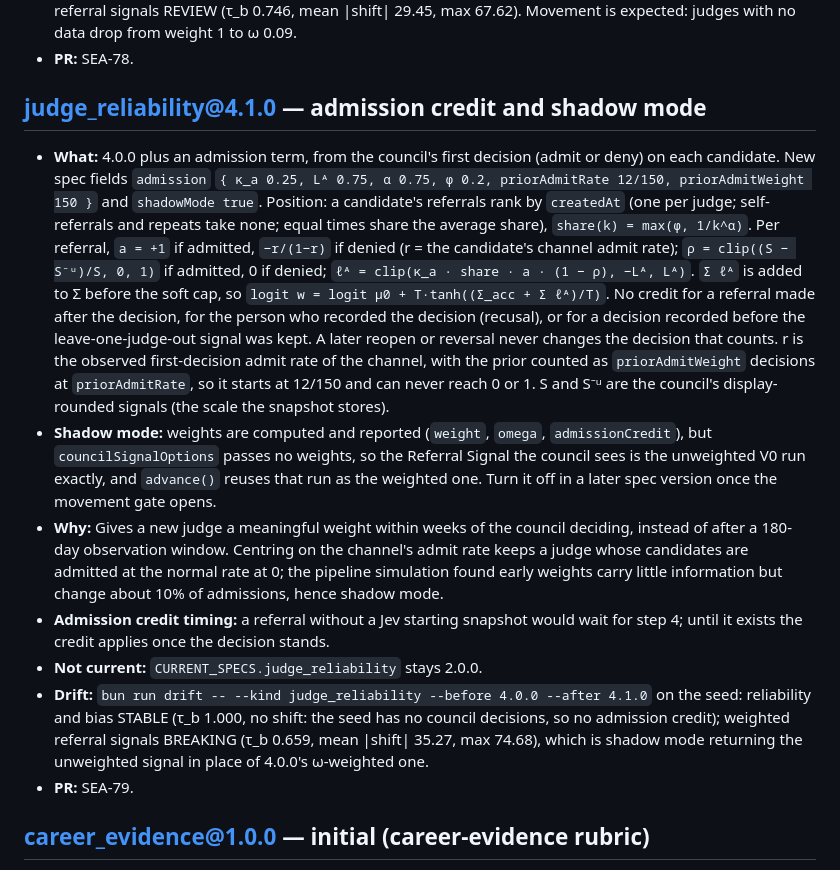
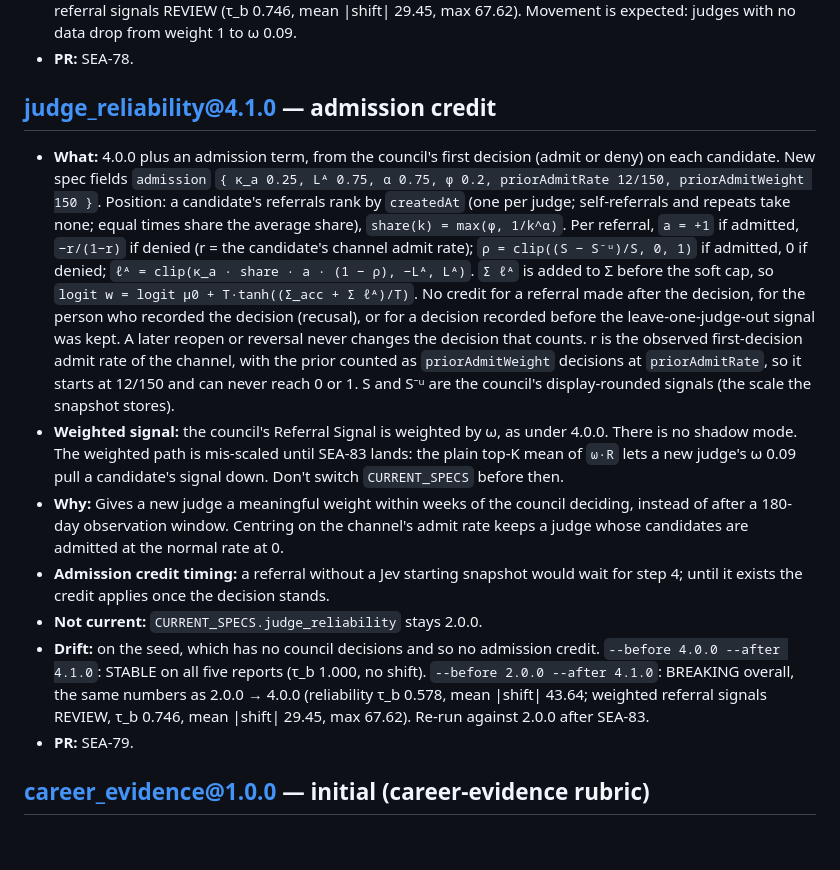
Before and after one commit to sean-lai-sh/talent-graph, a Markdown page: docs/models/CHANGELOG.md, the part around the change. Rendered like a GitHub page; blank space fills up the shorter version.

Commit message:
docs(models): 4.1.0 CHANGELOG without shadow mode, re-run drift (SEA-79)
The weighted path is mis-scaled until SEA-83 lands; CURRENT_SPECS stays 2.0.0.

Co-Authored-By: Claude Sonnet 5.5 <noreply@anthropic.com>
Claude-Session: https://claude.ai/code/session_01UoNim6rJTZZFQLtB2En9QR

```diff
--- a/docs/models/CHANGELOG.md
+++ b/docs/models/CHANGELOG.md
@@ -106,12 +106,12 @@ even though `registry.ts` is byte-identical. Ship a new version instead.
   no data drop from weight 1 to ω 0.09.
 - **PR:** SEA-78.
 
-## judge_reliability@4.1.0 — admission credit and shadow mode
+## judge_reliability@4.1.0 — admission credit
 
 - **What:** 4.0.0 plus an admission term, from the council's first decision
   (admit or deny) on each candidate. New spec fields `admission`
-  `{ κ_a 0.25, Lᴬ 0.75, α 0.75, φ 0.2, priorAdmitRate 12/150, priorAdmitWeight 150 }`
-  and `shadowMode true`. Position: a candidate's referrals rank by `createdAt`
+  `{ κ_a 0.25, Lᴬ 0.75, α 0.75, φ 0.2, priorAdmitRate 12/150, priorAdmitWeight 150 }`.
+  Position: a candidate's referrals rank by `createdAt`
   (one per judge; self-referrals and repeats take none; equal times share the
   average share), `share(k) = max(φ, 1/k^α)`. Per referral,
   `a = +1` if admitted, `−r/(1−r)` if denied (r = the candidate's channel
@@ -125,24 +125,23 @@ even though `registry.ts` is byte-identical. Ship a new version instead.
   prior counted as `priorAdmitWeight` decisions at `priorAdmitRate`, so it
   starts at 12/150 and can never reach 0 or 1. S and S⁻ᵘ are the council's
   display-rounded signals (the scale the snapshot stores).
-- **Shadow mode:** weights are computed and reported (`weight`, `omega`,
-  `admissionCredit`), but `councilSignalOptions` passes no weights, so the
-  Referral Signal the council sees is the unweighted V0 run exactly, and
-  `advance()` reuses that run as the weighted one. Turn it off in a later spec
-  version once the movement gate opens.
+- **Weighted signal:** the council's Referral Signal is weighted by ω, as
+  under 4.0.0. There is no shadow mode. The weighted path is mis-scaled until
+  SEA-83 lands: the plain top-K mean of `ω·R` lets a new judge's ω 0.09 pull a
+  candidate's signal down. Don't switch `CURRENT_SPECS` before then.
 - **Why:** Gives a new judge a meaningful weight within weeks of the council
   deciding, instead of after a 180-day observation window. Centring on the
   channel's admit rate keeps a judge whose candidates are admitted at the
-  normal rate at 0; the pipeline simulation found early weights carry little
-  information but change about 10% of admissions, hence shadow mode.
+  normal rate at 0.
 - **Admission credit timing:** a referral without a Jev starting snapshot would
   wait for step 4; until it exists the credit applies once the decision stands.
 - **Not current:** `CURRENT_SPECS.judge_reliability` stays 2.0.0.
-- **Drift:** `bun run drift -- --kind judge_reliability --before 4.0.0 --after
-  4.1.0` on the seed: reliability and bias STABLE (τ_b 1.000, no shift: the seed
-  has no council decisions, so no admission credit); weighted referral signals
-  BREAKING (τ_b 0.659, mean |shift| 35.27, max 74.68), which is shadow mode
-  returning the unweighted signal in place of 4.0.0's ω-weighted one.
+- **Drift:** on the seed, which has no council decisions and so no admission
+  credit. `--before 4.0.0 --after 4.1.0`: STABLE on all five reports (τ_b 1.000,
+  no shift). `--before 2.0.0 --after 4.1.0`: BREAKING overall, the same numbers
+  as 2.0.0 → 4.0.0 (reliability τ_b 0.578, mean |shift| 43.64; weighted referral
+  signals REVIEW, τ_b 0.746, mean |shift| 29.45, max 67.62). Re-run against
+  2.0.0 after SEA-83.
 - **PR:** SEA-79.
 
 ## career_evidence@1.0.0 — initial (career-evidence rubric)
```
